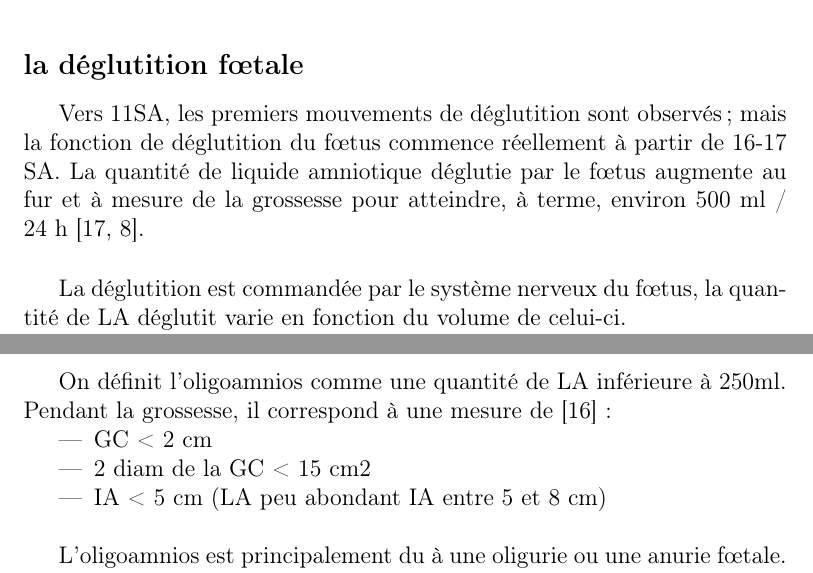
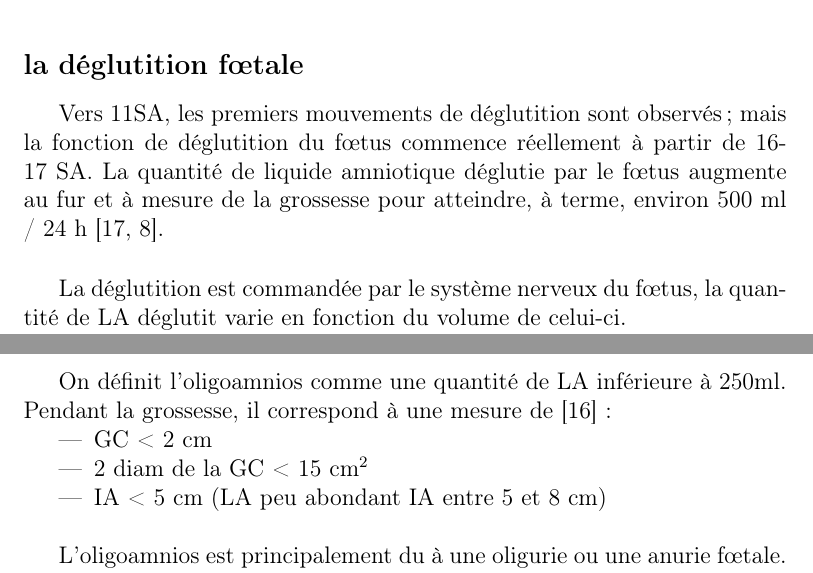
Before and after one commit to vlemiere/memoire_acupuncture, a LaTeX book (memoire-LA.tex): two parts of pages 4 and 8 of 51, joined at a grey line, cut so that both start at the same text. Compiled offline with pdfLaTeX; the source files are stored in an older character set and shown here as Unicode.

Commit message:
petites corrections de typo

```diff
--- a/memoire-LA.tex
+++ b/memoire-LA.tex
@@ -91,7 +91,7 @@ Le liquide pulmonaire permet le développement de la taille des saccules et alv
 
 \subsection{la déglutition f\oe{}tale}
 
-Vers 11SA, les premiers mouvements de déglutition sont observés ; mais la fonction de déglutition du f\oe{}tus commence réellement à partir de 16-17 SA. La quantité de liquide amniotique déglutie par le f\oe{}tus augmente au fur et à mesure de la grossesse pour atteindre, à terme, environ 500~ml / 24~h \cite{MER2008, COD1991}. \\
+Vers 11SA, les premiers mouvements de déglutition sont observés ; mais la fonction de déglutition du f\oe{}tus commence réellement à partir de 16-17~SA. La quantité de liquide amniotique déglutie par le f\oe{}tus augmente au fur et à mesure de la grossesse pour atteindre, à terme, environ 500~ml / 24~h \cite{MER2008, COD1991}. \\
 
 La déglutition est commandée par le système nerveux du f\oe{}tus, la quantité de LA déglutit varie en fonction du volume de celui-ci.
 
@@ -196,7 +196,7 @@ A l'accouchement, la présence d'un hydramnios peut aussi être la source de com
 On définit l'oligoamnios comme une quantité de LA inférieure à 250ml. Pendant la grossesse, il correspond à une mesure de \cite{MADemc2016} :
 \begin{itemize}
 \item GC < 2 cm
-\item 2 diam de la GC < 15 cm2
+\item 2 diam de la GC < 15 cm$^2$
 \item IA < 5 cm (LA peu abondant IA entre 5 et 8 cm)\\
 \end{itemize}
 
```
Also changed, not shown: memoire-LA.pdf, memoire-LA.tex (2 more changed lines).
